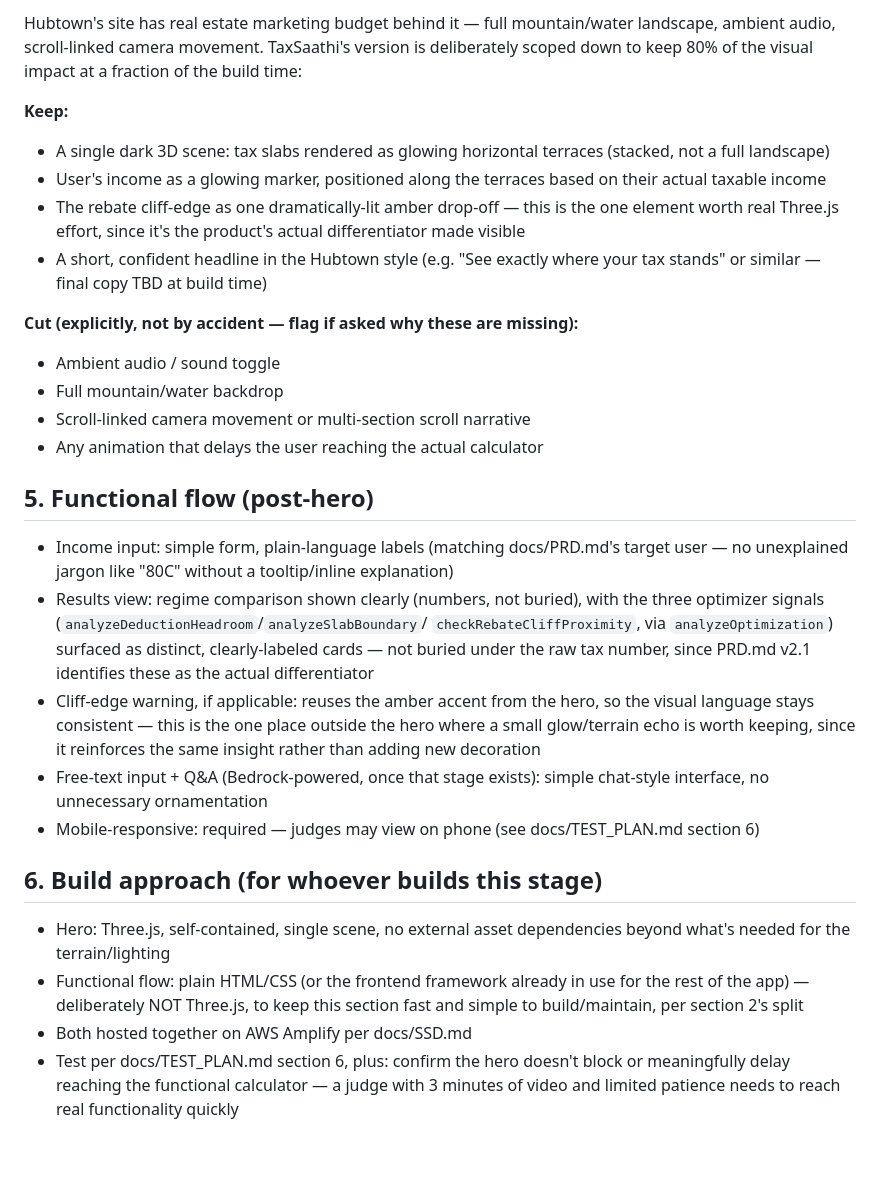
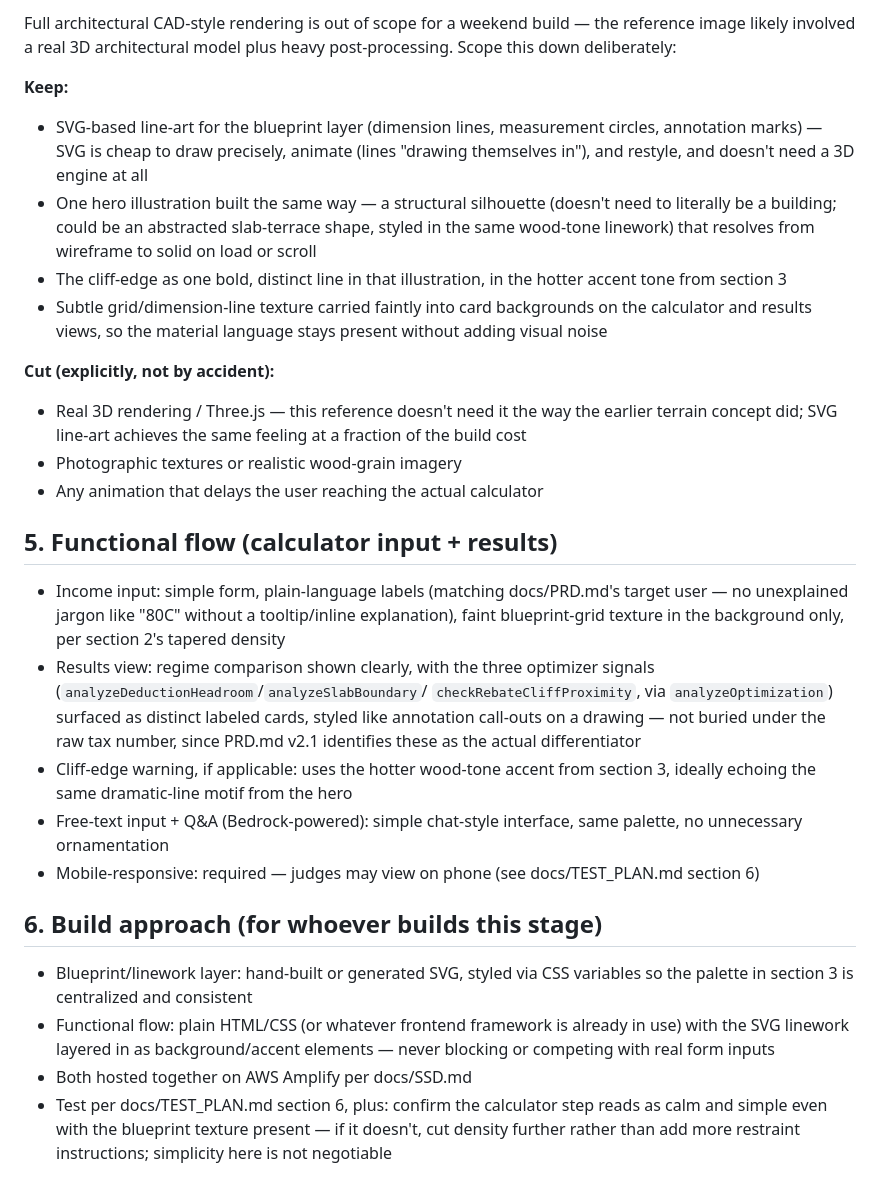
Before and after one commit to abhinav0singh/taxsaathi, a Markdown page: docs/FRONTEND_DESIGN.md, the part around one of its changes. GitHub-like rendering; blank space fills up the shorter version.

Commit message:
Replace hero-vs-functional split with blueprint/architectural design direction

```diff
--- a/docs/FRONTEND_DESIGN.md
+++ b/docs/FRONTEND_DESIGN.md
@@ -58,55 +83,58 @@ of the product (see docs/PRD.md's target user).
 
-Hubtown's site has real estate marketing budget behind it — full
-mountain/water landscape, ambient audio, scroll-linked camera movement.
-TaxSaathi's version is deliberately scoped down to keep 80% of the visual
-impact at a fraction of the build time:
+Full architectural CAD-style rendering is out of scope for a weekend
+build — the reference image likely involved a real 3D architectural model
+plus heavy post-processing. Scope this down deliberately:
 
 **Keep:**
-- A single dark 3D scene: tax slabs rendered as glowing horizontal
-  terraces (stacked, not a full landscape)
-- User's income as a glowing marker, positioned along the terraces based
-  on their actual taxable income
-- The rebate cliff-edge as one dramatically-lit amber drop-off — this is
-  the one element worth real Three.js effort, since it's the product's
-  actual differentiator made visible
-- A short, confident headline in the Hubtown style (e.g. "See exactly
-  where your tax stands" or similar — final copy TBD at build time)
+- SVG-based line-art for the blueprint layer (dimension lines, measurement
+  circles, annotation marks) — SVG is cheap to draw precisely, animate
+  (lines "drawing themselves in"), and restyle, and doesn't need a 3D
+  engine at all
+- One hero illustration built the same way — a structural silhouette
+  (doesn't need to literally be a building; could be an abstracted
+  slab-terrace shape, styled in the same wood-tone linework) that resolves
+  from wireframe to solid on load or scroll
+- The cliff-edge as one bold, distinct line in that illustration, in the
+  hotter accent tone from section 3
+- Subtle grid/dimension-line texture carried faintly into card backgrounds
+  on the calculator and results views, so the material language stays
+  present without adding visual noise
 
-**Cut (explicitly, not by accident — flag if asked why these are missing):**
-- Ambient audio / sound toggle
-- Full mountain/water backdrop
-- Scroll-linked camera movement or multi-section scroll narrative
+**Cut (explicitly, not by accident):**
+- Real 3D rendering / Three.js — this reference doesn't need it the way
+  the earlier terrain concept did; SVG line-art achieves the same feeling
+  at a fraction of the build cost
+- Photographic textures or realistic wood-grain imagery
 - Any animation that delays the user reaching the actual calculator
 
-## 5. Functional flow (post-hero)
+## 5. Functional flow (calculator input + results)
 
 - Income input: simple form, plain-language labels (matching
   docs/PRD.md's target user — no unexplained jargon like "80C" without a
-  tooltip/inline explanation)
-- Results view: regime comparison shown clearly (numbers, not buried),
-  with the three optimizer signals
-  (`analyzeDeductionHeadroom`/`analyzeSlabBoundary`/
+  tooltip/inline explanation), faint blueprint-grid texture in the
+  background only, per section 2's tapered density
+- Results view: regime comparison shown clearly, with the three optimizer
+  signals (`analyzeDeductionHeadroom`/`analyzeSlabBoundary`/
   `checkRebateCliffProximity`, via `analyzeOptimization`) surfaced as
-  distinct, clearly-labeled cards — not buried under the raw tax number,
-  since PRD.md v2.1 identifies these as the actual differentiator
-- Cliff-edge warning, if applicable: reuses the amber accent from the
-  hero, so the visual language stays consistent — this is the one place
-  outside the hero where a small glow/terrain echo is worth keeping, since
-  it reinforces the same insight rather than adding new decoration
-- Free-text input + Q&A (Bedrock-powered, once that stage exists): simple
-  chat-style interface, no unnecessary ornamentation
+  distinct labeled cards, styled like annotation call-outs on a drawing —
+  not buried under the raw tax number, since PRD.md v2.1 identifies these
+  as the actual differentiator
+- Cliff-edge warning, if applicable: uses the hotter wood-tone accent from
+  section 3, ideally echoing the same dramatic-line motif from the hero
+- Free-text input + Q&A (Bedrock-powered): simple chat-style interface,
+  same palette, no unnecessary ornamentation
 - Mobile-responsive: required — judges may view on phone (see
   docs/TEST_PLAN.md section 6)
 
 ## 6. Build approach (for whoever builds this stage)
 
-- Hero: Three.js, self-contained, single scene, no external asset
-  dependencies beyond what's needed for the terrain/lighting
-- Functional flow: plain HTML/CSS (or the frontend framework already in
-  use for the rest of the app) — deliberately NOT Three.js, to keep this
-  section fast and simple to build/maintain, per section 2's split
+- Blueprint/linework layer: hand-built or generated SVG, styled via CSS
+  variables so the palette in section 3 is centralized and consistent
+- Functional flow: plain HTML/CSS (or whatever frontend framework is
+  already in use) with the SVG linework layered in as background/accent
+  elements — never blocking or competing with real form inputs
 - Both hosted together on AWS Amplify per docs/SSD.md
-- Test per docs/TEST_PLAN.md section 6, plus: confirm the hero doesn't
-  block or meaningfully delay reaching the functional calculator — a
-  judge with 3 minutes of video and limited patience needs to reach real
-  functionality quickly
+- Test per docs/TEST_PLAN.md section 6, plus: confirm the calculator step
+  reads as calm and simple even with the blueprint texture present — if
+  it doesn't, cut density further rather than add more restraint
+  instructions; simplicity here is not negotiable
```
Also changed, not shown: other parts of docs/FRONTEND_DESIGN.md (+65 -40 lines).
